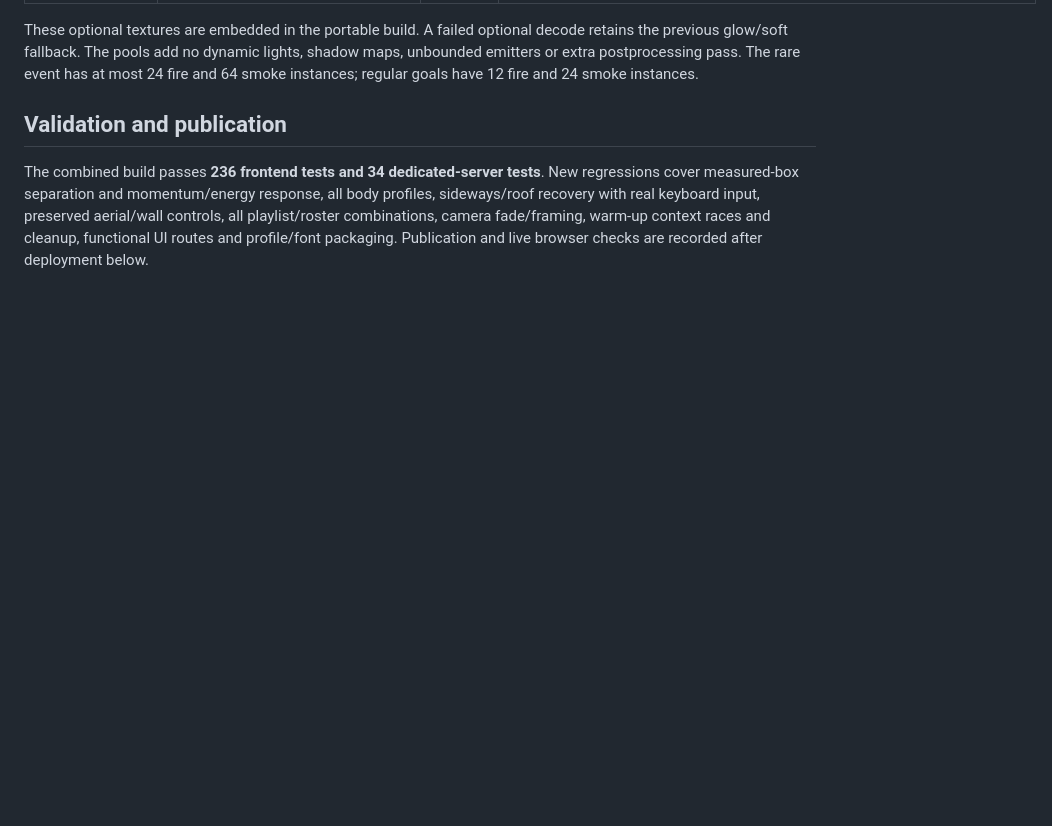
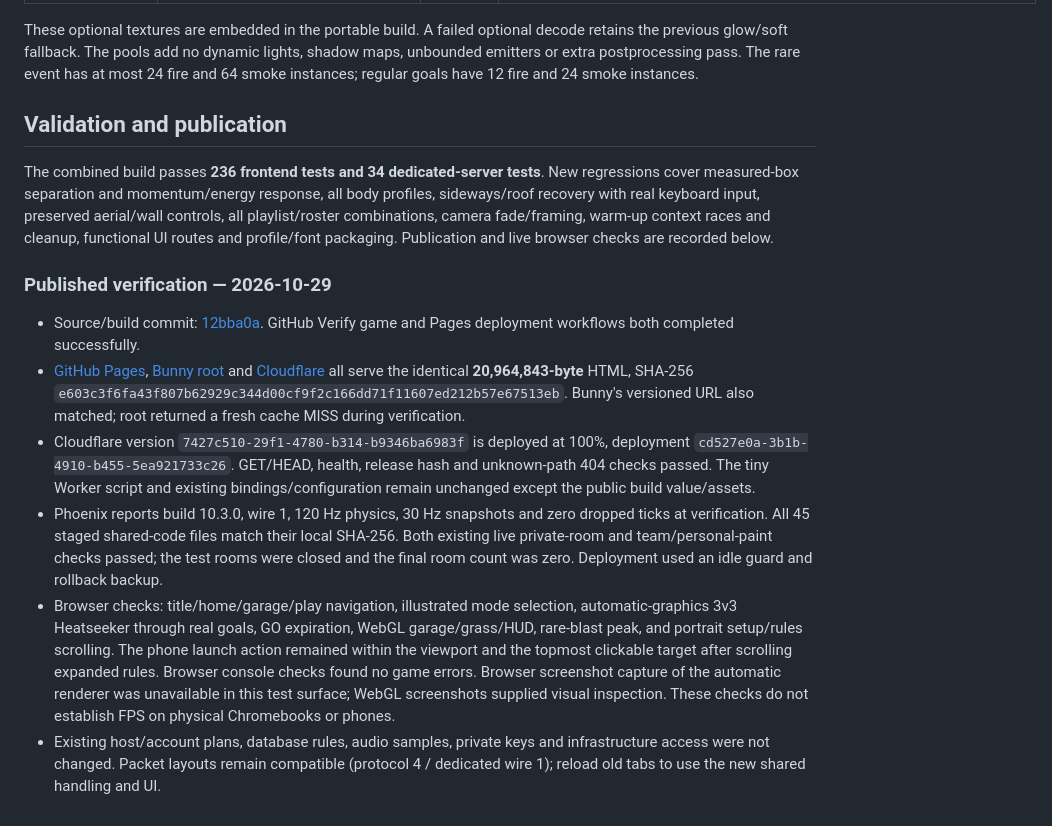
Before and after one commit to JIKJIKLA/tevtev123, a Markdown page: docs/MATCHDAY-10.3.0.md, the part around the change. GitHub-like rendering; blank space fills up the shorter version.

Commit message:
Record verified Matchday deployment, shared hashes and multiplayer checks

```diff
--- a/docs/MATCHDAY-10.3.0.md
+++ b/docs/MATCHDAY-10.3.0.md
@@ -40,4 +40,14 @@ These optional textures are embedded in the portable build. A failed optional de
 
 ## Validation and publication
 
-The combined build passes **236 frontend tests and 34 dedicated-server tests**. New regressions cover measured-box separation and momentum/energy response, all body profiles, sideways/roof recovery with real keyboard input, preserved aerial/wall controls, all playlist/roster combinations, camera fade/framing, warm-up context races and cleanup, functional UI routes and profile/font packaging. Publication and live browser checks are recorded after deployment below.
+The combined build passes **236 frontend tests and 34 dedicated-server tests**. New regressions cover measured-box separation and momentum/energy response, all body profiles, sideways/roof recovery with real keyboard input, preserved aerial/wall controls, all playlist/roster combinations, camera fade/framing, warm-up context races and cleanup, functional UI routes and profile/font packaging. Publication and live browser checks are recorded below.
+
+
+### Published verification — 2026-10-29
+
+- Source/build commit: [12bba0a](https://github.com/JIKJIKLA/tevtev123/commit/12bba0aec9e3ed9791253a45ae48ed2fa6400382). GitHub Verify game and Pages deployment workflows both completed successfully.
+- [GitHub Pages](https://jikjikla.github.io/tevtev123/), [Bunny root](https://tevtev123.b-cdn.net/) and [Cloudflare](https://nivet-league.jikdifn.workers.dev/) all serve the identical **20,964,843-byte** HTML, SHA-256 `e603c3f6fa43f807b62929c344d00cf9f2c166dd71f11607ed212b57e67513eb`. Bunny's versioned URL also matched; root returned a fresh cache MISS during verification.
+- Cloudflare version `7427c510-29f1-4780-b314-b9346ba6983f` is deployed at 100%, deployment `cd527e0a-3b1b-4910-b455-5ea921733c26`. GET/HEAD, health, release hash and unknown-path 404 checks passed. The tiny Worker script and existing bindings/configuration remain unchanged except the public build value/assets.
+- Phoenix reports build 10.3.0, wire 1, 120 Hz physics, 30 Hz snapshots and zero dropped ticks at verification. All 45 staged shared-code files match their local SHA-256. Both existing live private-room and team/personal-paint checks passed; the test rooms were closed and the final room count was zero. Deployment used an idle guard and rollback backup.
+- Browser checks: title/home/garage/play navigation, illustrated mode selection, automatic-graphics 3v3 Heatseeker through real goals, GO expiration, WebGL garage/grass/HUD, rare-blast peak, and portrait setup/rules scrolling. The phone launch action remained within the viewport and the topmost clickable target after scrolling expanded rules. Browser console checks found no game errors. Browser screenshot capture of the automatic renderer was unavailable in this test surface; WebGL screenshots supplied visual inspection. These checks do not establish FPS on physical Chromebooks or phones.
+- Existing host/account plans, database rules, audio samples, private keys and infrastructure access were not changed. Packet layouts remain compatible (protocol 4 / dedicated wire 1); reload old tabs to use the new shared handling and UI.
```
Also changed, not shown: docs/CLOUDFLARE.md (+5 -1 lines).
